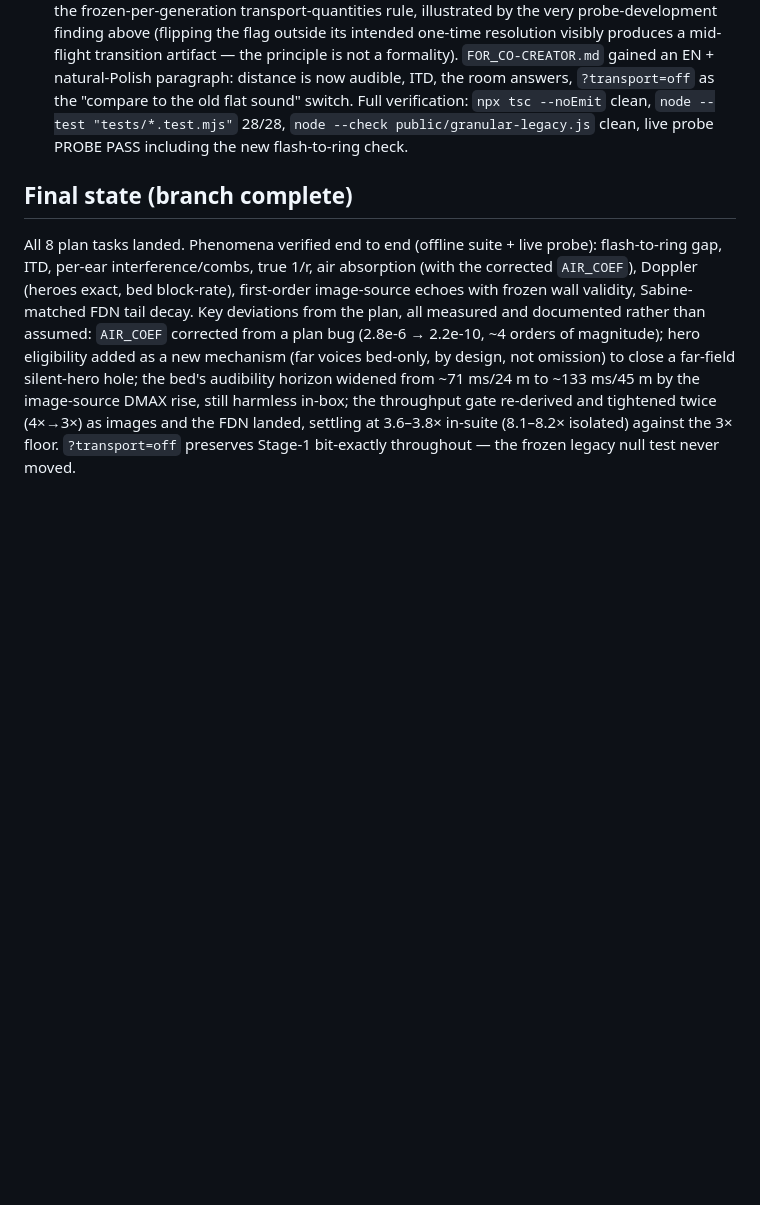
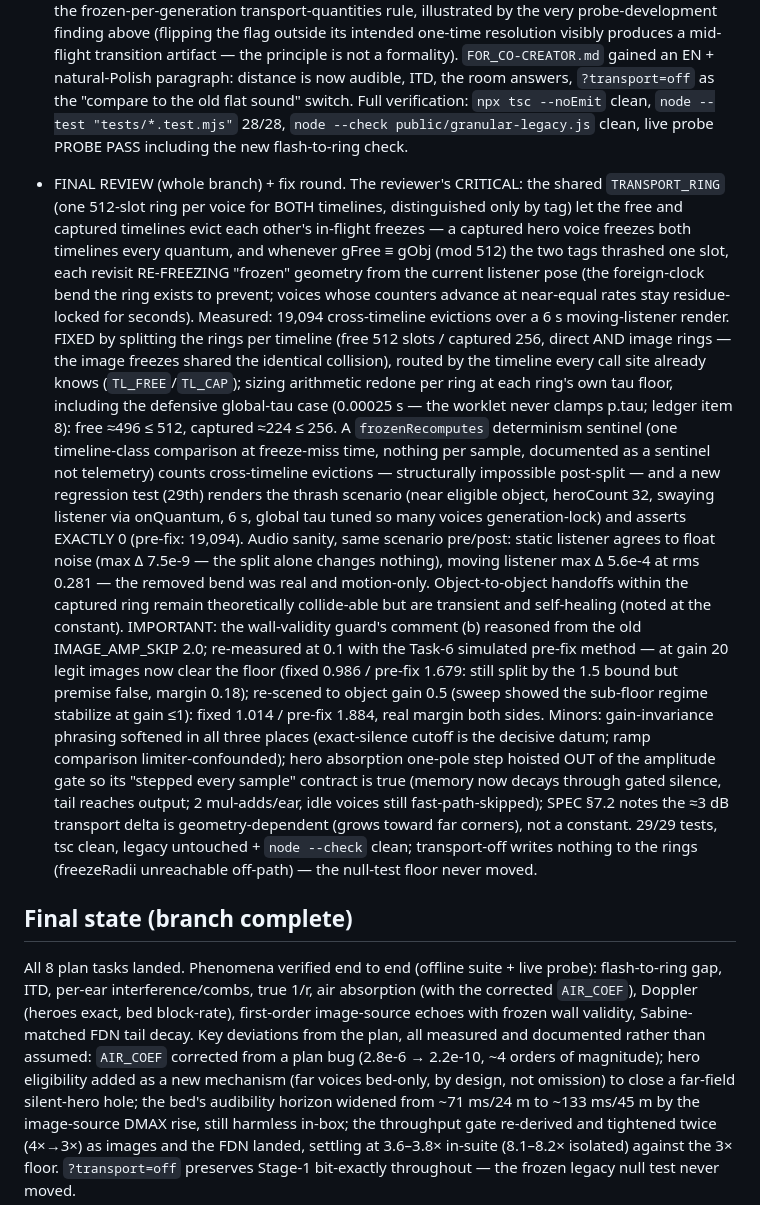
Before and after one commit to xWolgan/ocean, a Markdown page: intents/wolgan--corpuscular-transport.md, the part around the change. Drawn GitHub-style; blank space fills up the shorter version.

Commit message:
The intent closes the final review: what was found, what is now true, with numbers
The State section records the final-review round: the per-timeline ring
split (19,094 cross-timeline evictions in 6 s down to a structurally-
guaranteed 0, sentinel-tested), the wall-validity guard re-scened and
re-measured at the relaxed image floor (1.014 / 1.884 around the 1.5
bound), and the three minors. Full fail-first evidence, per-ring sizing
arithmetic, and verification output in the local SDD report
(final-fix-ct-report.md).

Co-Authored-By: Claude Fable 5 <noreply@anthropic.com>

```diff
--- a/intents/wolgan--corpuscular-transport.md
+++ b/intents/wolgan--corpuscular-transport.md
@@ -506,6 +506,52 @@ where.
   `node --check public/granular-legacy.js` clean, live probe PROBE PASS
   including the new flash-to-ring check.
 
+- FINAL REVIEW (whole branch) + fix round. The reviewer's CRITICAL: the
+  shared `TRANSPORT_RING` (one 512-slot ring per voice for BOTH
+  timelines, distinguished only by tag) let the free and captured
+  timelines evict each other's in-flight freezes — a captured hero
+  voice freezes both timelines every quantum, and whenever
+  gFree ≡ gObj (mod 512) the two tags thrashed one slot, each revisit
+  RE-FREEZING "frozen" geometry from the current listener pose (the
+  foreign-clock bend the ring exists to prevent; voices whose counters
+  advance at near-equal rates stay residue-locked for seconds).
+  Measured: 19,094 cross-timeline evictions over a 6 s moving-listener
+  render. FIXED by splitting the rings per timeline (free 512 slots /
+  captured 256, direct AND image rings — the image freezes shared the
+  identical collision), routed by the timeline every call site already
+  knows (`TL_FREE`/`TL_CAP`); sizing arithmetic redone per ring at each
+  ring's own tau floor, including the defensive global-tau case
+  (0.00025 s — the worklet never clamps p.tau; ledger item 8): free
+  ≈496 ≤ 512, captured ≈224 ≤ 256. A `frozenRecomputes` determinism
+  sentinel (one timeline-class comparison at freeze-miss time, nothing
+  per sample, documented as a sentinel not telemetry) counts
+  cross-timeline evictions — structurally impossible post-split — and
+  a new regression test (29th) renders the thrash scenario (near
+  eligible object, heroCount 32, swaying listener via onQuantum, 6 s,
+  global tau tuned so many voices generation-lock) and asserts EXACTLY
+  0 (pre-fix: 19,094). Audio sanity, same scenario pre/post: static
+  listener agrees to float noise (max Δ 7.5e-9 — the split alone
+  changes nothing), moving listener max Δ 5.6e-4 at rms 0.281 — the
+  removed bend was real and motion-only. Object-to-object handoffs
+  within the captured ring remain theoretically collide-able but are
+  transient and self-healing (noted at the constant). IMPORTANT:
+  the wall-validity guard's comment (b) reasoned from the old
+  IMAGE_AMP_SKIP 2.0; re-measured at 0.1 with the Task-6 simulated
+  pre-fix method — at gain 20 legit images now clear the floor (fixed
+  0.986 / pre-fix 1.679: still split by the 1.5 bound but premise
+  false, margin 0.18); re-scened to object gain 0.5 (sweep showed the
+  sub-floor regime stabilize at gain ≤1): fixed 1.014 / pre-fix 1.884,
+  real margin both sides. Minors: gain-invariance phrasing softened in
+  all three places (exact-silence cutoff is the decisive datum; ramp
+  comparison limiter-confounded); hero absorption one-pole step hoisted
+  OUT of the amplitude gate so its "stepped every sample" contract is
+  true (memory now decays through gated silence, tail reaches output;
+  2 mul-adds/ear, idle voices still fast-path-skipped); SPEC §7.2 notes
+  the ≈3 dB transport delta is geometry-dependent (grows toward far
+  corners), not a constant. 29/29 tests, tsc clean, legacy untouched +
+  `node --check` clean; transport-off writes nothing to the rings
+  (freezeRadii unreachable off-path) — the null-test floor never moved.
+
 ## Final state (branch complete)
 
 All 8 plan tasks landed. Phenomena verified end to end (offline suite +
```
